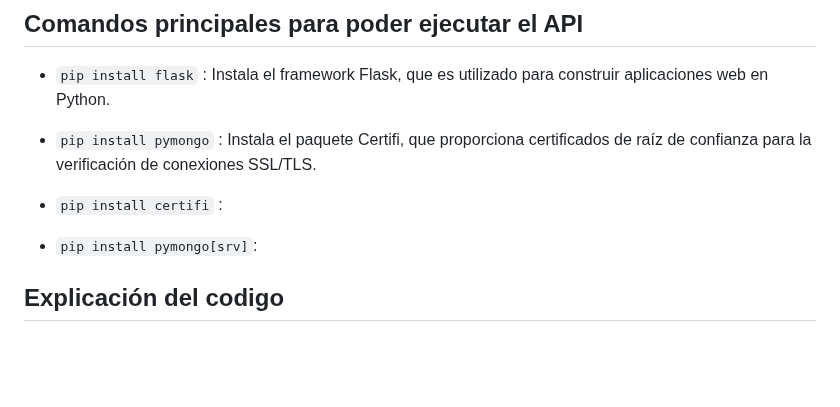
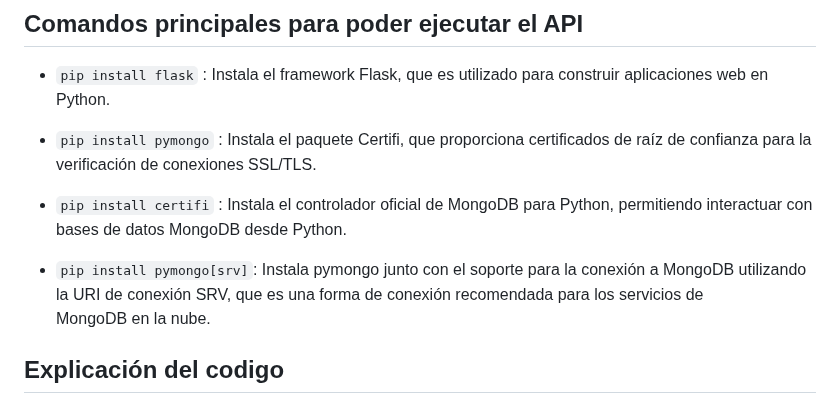
Before and after one commit to JJMater10/Proyecto_Felipe, a Markdown page: README.md, the part around the change. GitHub-like rendering; blank space fills up the shorter version.

Commit message:
Update README.md
actualización

```diff
--- a/README.md
+++ b/README.md
@@ -91,9 +91,9 @@ Una vez desplegado, el sistema estará listo para su uso por parte de los usuari
 
 -  `pip install pymongo` : Instala el paquete Certifi, que proporciona certificados de raíz de confianza para la verificación de conexiones SSL/TLS.
 
--  `pip install certifi` :
+-  `pip install certifi` : Instala el controlador oficial de MongoDB para Python, permitiendo interactuar con bases de datos MongoDB desde Python.
 
--  `pip install pymongo[srv]`:
+-  `pip install pymongo[srv]`: Instala pymongo junto con el soporte para la conexión a MongoDB utilizando la URI de conexión SRV, que es una forma de conexión recomendada para los servicios de MongoDB en la nube.
 
 
 ## Explicación del codigo
```
